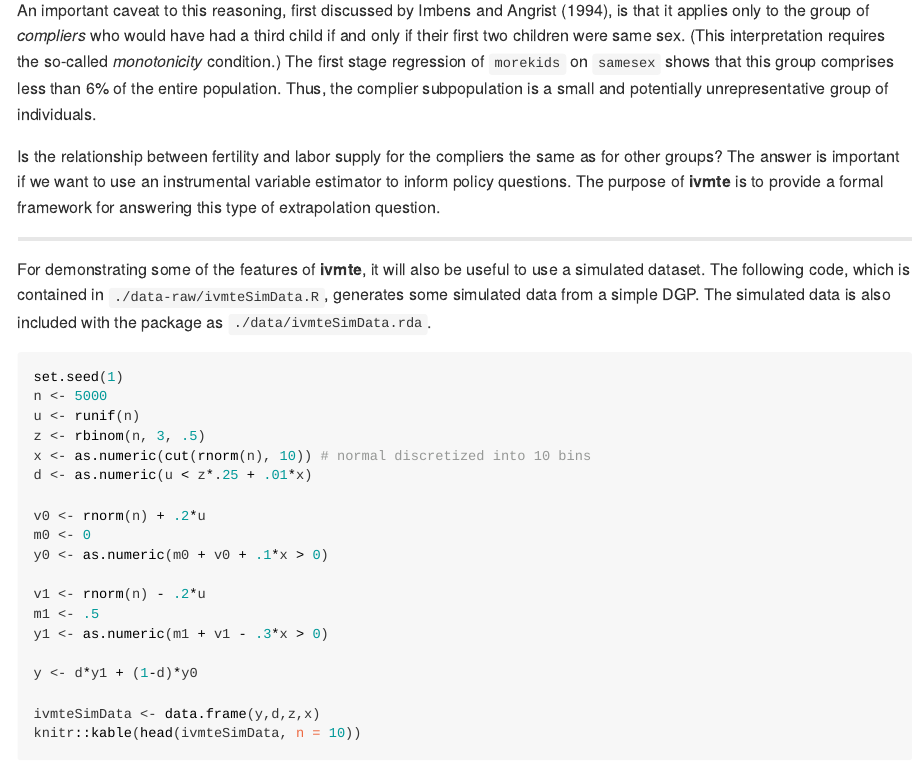
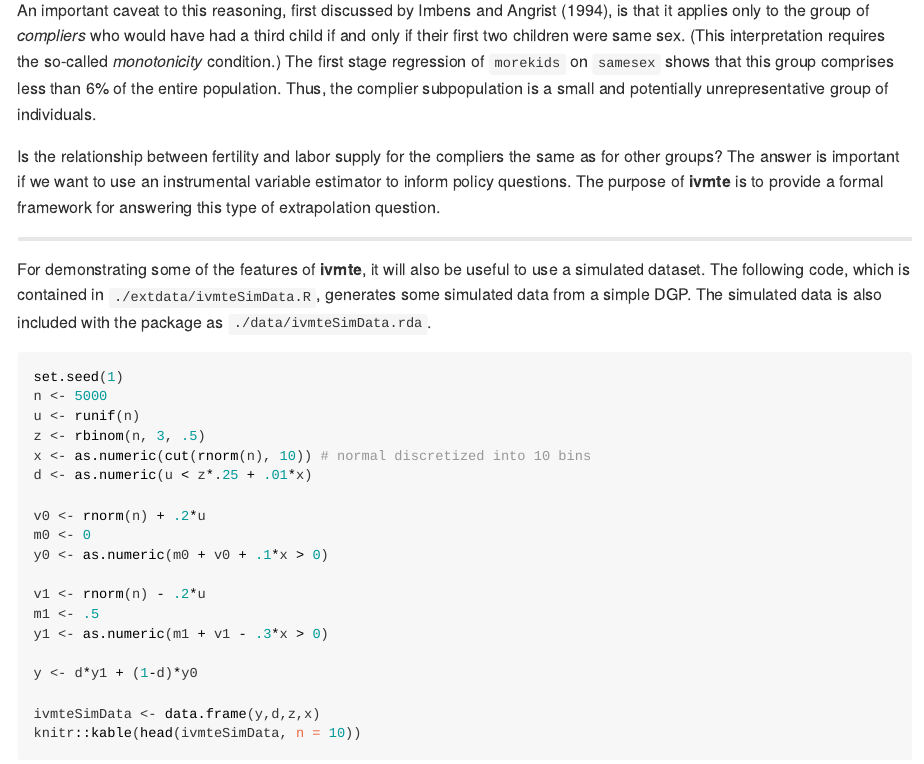
Before and after one commit to jkcshea/ivmte, an R Markdown document (vignettes/ivmte.Rmd): the page in a window 1100 px wide, from 3890 px down. The pictures show the output file vignettes/ivmte.html that the author committed with the source, opened offline; long lines of code are wrapped.

Commit message:
Changed data-raw folder into inst/extdata folder, to satisfy the CRAN requirements.

````diff
--- a/vignettes/ivmte.Rmd
+++ b/vignettes/ivmte.Rmd
@@ -143,7 +143,7 @@ The purpose of **ivmte** is to provide a formal framework for answering this typ
 --------------------------------------
 
 For demonstrating some of the features of **ivmte**, it will also be useful to use a simulated dataset.
-The following code, which is contained in `./data-raw/ivmteSimData.R`, generates some simulated data from a simple DGP.
+The following code, which is contained in `./extdata/ivmteSimData.R`, generates some simulated data from a simple DGP.
 The simulated data is also included with the package as `./data/ivmteSimData.rda`.
 
 ```{r, drawData-sim, results='markdown'}
````
Also changed, not shown: inst/extdata/AE.R (renamed from data-raw/AE.R), inst/extdata/ivmteSimData.R (renamed from data-raw/ivmteSimData.R), vignettes/ivmte.html, vignettes/ivmte.md, 3 other files.
